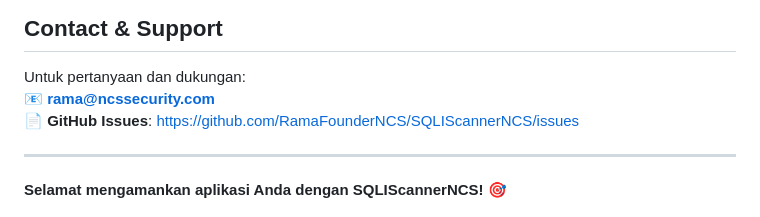
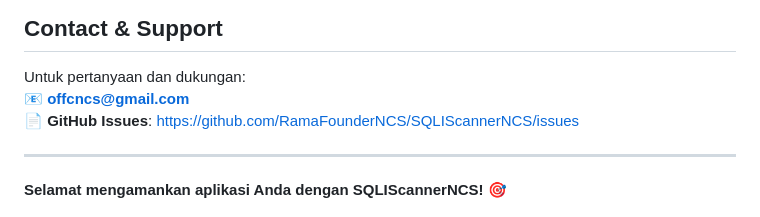
Before and after one commit to RamaFounderNCS/SQLIScannerNCS, a Markdown page: README.md, the part around the change. Rendered like a GitHub page.

```diff
--- a/README.md
+++ b/README.md
@@ -176,7 +176,7 @@ Proyek ini dilindungi oleh [MIT License](LICENSE).
 ## Contact & Support
 
 Untuk pertanyaan dan dukungan:
-📧 **rama@ncssecurity.com**
+📧 **offcncs@gmail.com**
 📄 **GitHub Issues**: https://github.com/RamaFounderNCS/SQLIScannerNCS/issues
 
 ---
```
